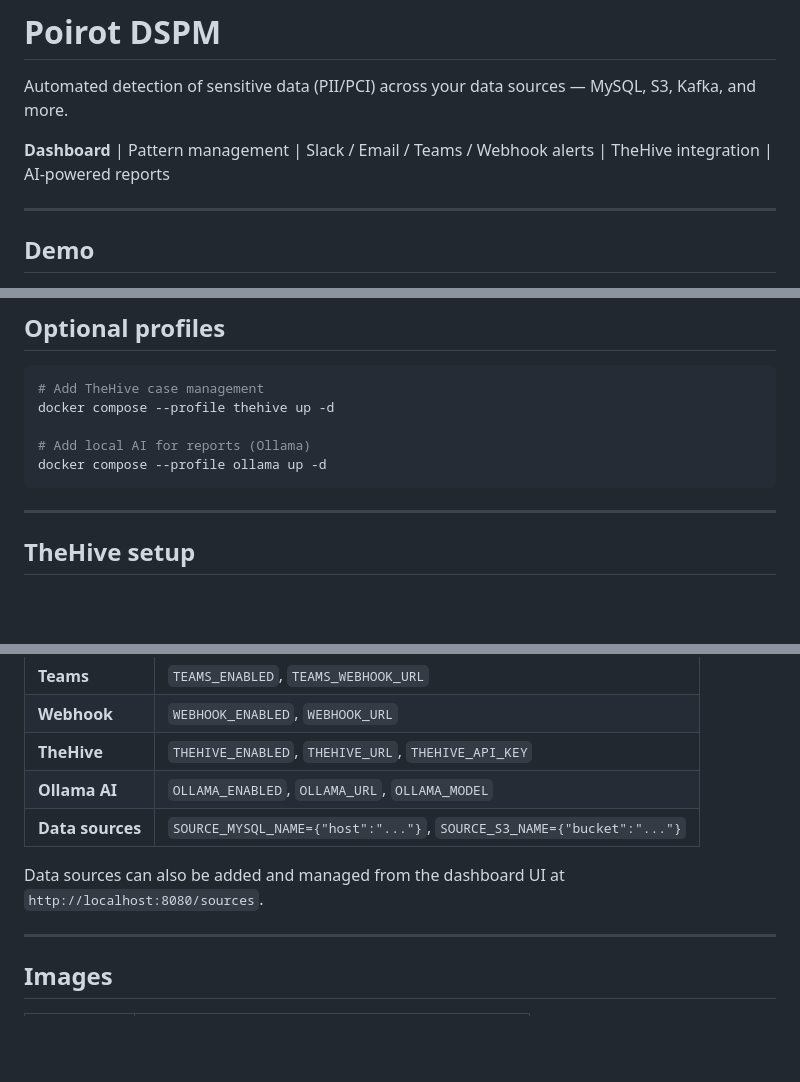
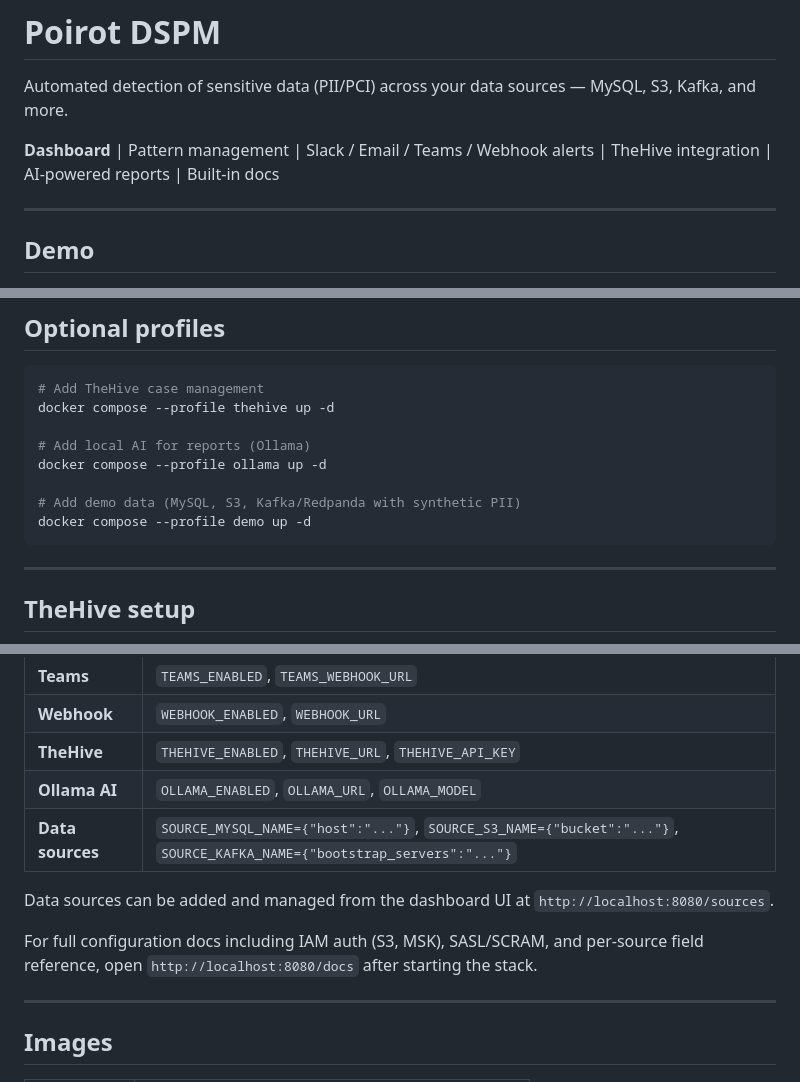
Before and after one commit to safernandez666/poirot-public, a Markdown page: README.md, 3 parts joined by grey strips. GitHub-like rendering; blank space fills up the shorter version.

Commit message:
docs: update README — Kafka demo profile, docs link, data sources table
Co-Authored-By: Claude Sonnet 4.6 <noreply@anthropic.com>

````diff
--- a/README.md
+++ b/README.md
@@ -2,7 +2,7 @@
 
 Automated detection of sensitive data (PII/PCI) across your data sources — MySQL, S3, Kafka, and more.
 
-**Dashboard** | Pattern management | Slack / Email / Teams / Webhook alerts | TheHive integration | AI-powered reports
+**Dashboard** | Pattern management | Slack / Email / Teams / Webhook alerts | TheHive integration | AI-powered reports | Built-in docs
 
 ---
 
@@ -66,6 +66,9 @@ docker compose --profile thehive up -d
 
 # Add local AI for reports (Ollama)
 docker compose --profile ollama up -d
+
+# Add demo data (MySQL, S3, Kafka/Redpanda with synthetic PII)
+docker compose --profile demo up -d
 ```
 
 ---
@@ -107,9 +110,11 @@ All settings live in `.env`. Copy `.env.example` and fill in your values:
 | **Webhook** | `WEBHOOK_ENABLED`, `WEBHOOK_URL` |
 | **TheHive** | `THEHIVE_ENABLED`, `THEHIVE_URL`, `THEHIVE_API_KEY` |
 | **Ollama AI** | `OLLAMA_ENABLED`, `OLLAMA_URL`, `OLLAMA_MODEL` |
-| **Data sources** | `SOURCE_MYSQL_NAME={"host":"..."}`, `SOURCE_S3_NAME={"bucket":"..."}` |
+| **Data sources** | `SOURCE_MYSQL_NAME={"host":"..."}`, `SOURCE_S3_NAME={"bucket":"..."}`, `SOURCE_KAFKA_NAME={"bootstrap_servers":"..."}` |
 
-Data sources can also be added and managed from the dashboard UI at `http://localhost:8080/sources`.
+Data sources can be added and managed from the dashboard UI at `http://localhost:8080/sources`.
+
+For full configuration docs including IAM auth (S3, MSK), SASL/SCRAM, and per-source field reference, open `http://localhost:8080/docs` after starting the stack.
 
 ---
 
````
